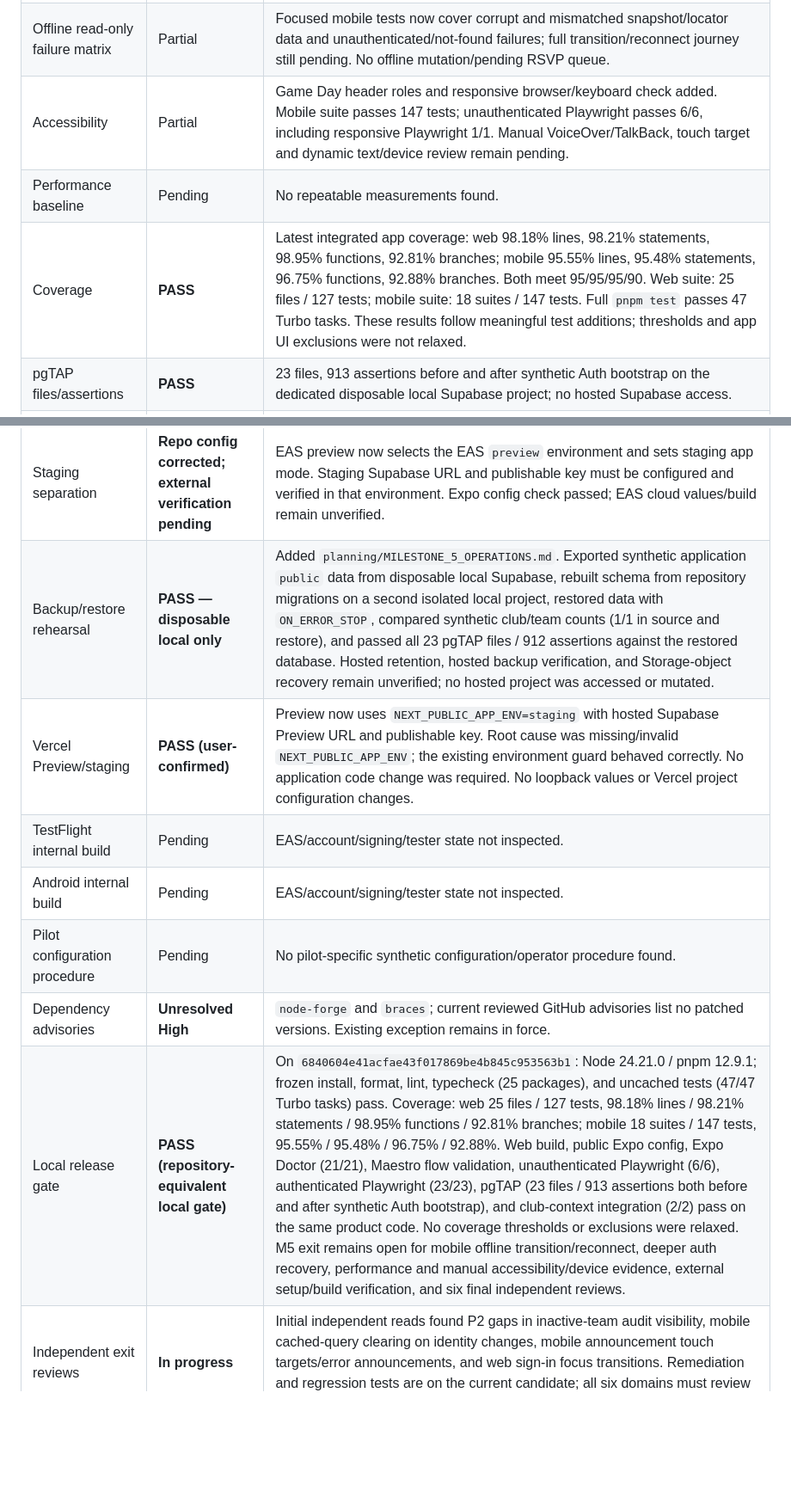
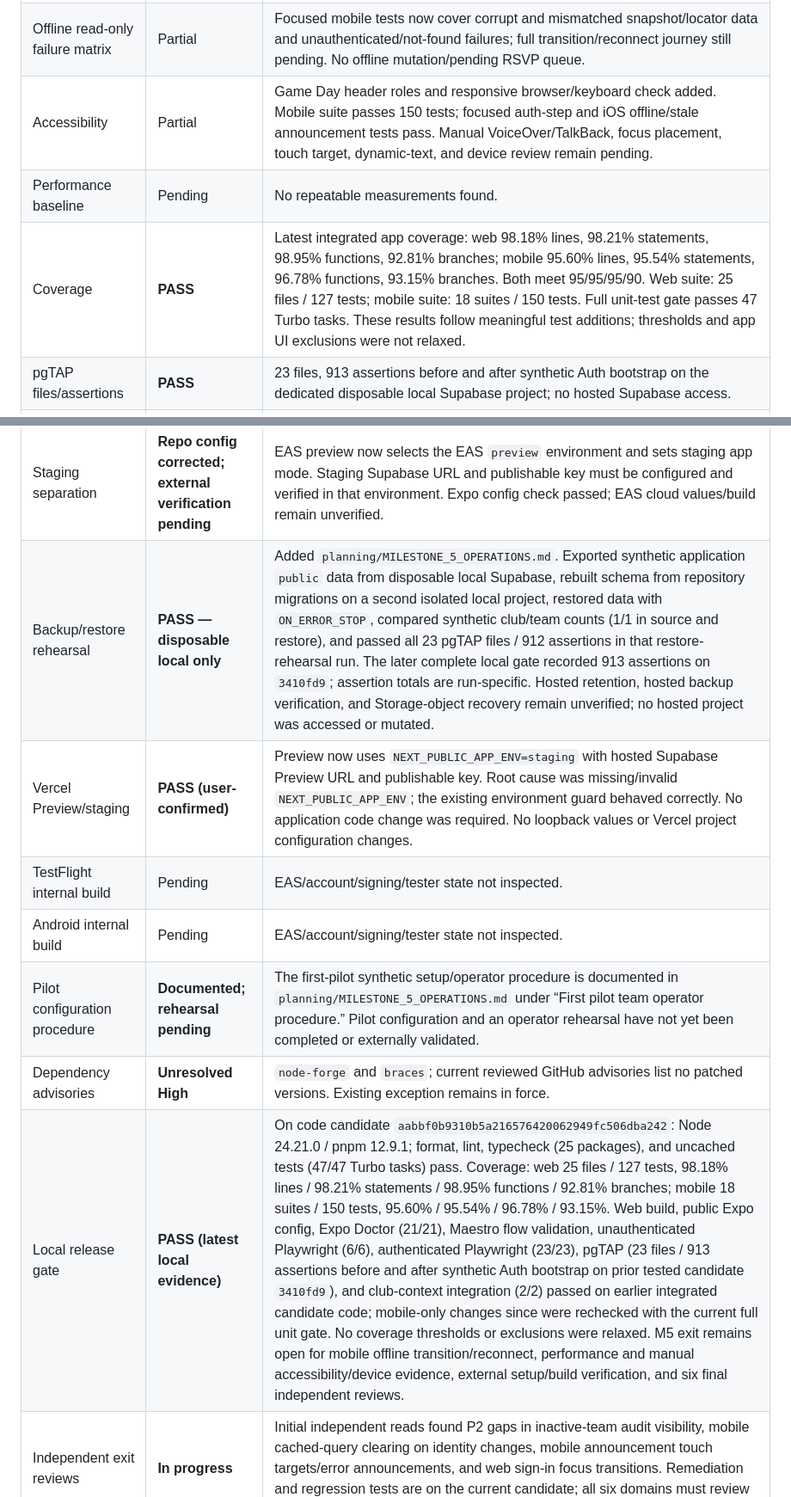
Before and after one commit to RajNori/stable, a Markdown page: planning/MILESTONE_5_RELEASE_EVIDENCE.md, 2 parts joined by grey strips. Shown at 86% size. GitHub-like rendering; blank space fills up the shorter version.

Commit message:
docs: reconcile M5 release evidence

```diff
--- a/planning/MILESTONE_5_RELEASE_EVIDENCE.md
+++ b/planning/MILESTONE_5_RELEASE_EVIDENCE.md
@@ -23,20 +23,20 @@ This record contains repository/process evidence only. Never add secrets, signin
 | Critical guardian, coach, manager, admin and cross-team E2E | **PASS (23/23 authenticated Playwright tests)** | Clean disposable local Supabase. Covers guardian invitation → synthetic child/team → Game Day → RSVP; active coach stats → review → next-practice focus → planner; Club Admin team/staff/guardian operations; Team Manager fixture metadata, duty assignment, announcement and fill-in; and a Team A coach's UI and authenticated RPC denial for Team B M4 reads/writes while preserving ordinary fixture visibility. All data/identities are synthetic. |
 | Auth recovery | **Partial** | Authenticated Playwright now covers stale callback rejection followed by successful fresh email-code recovery, plus email OTP, phone OTP, magic link, sign-out, and invitation one-time/identity binding. Expired/revoked/repeated OTP, callback replay, network loss, account switch/cache clearing, and revoked team membership with a valid session are not yet composed E2E journeys. |
 | Offline read-only failure matrix | Partial | Focused mobile tests now cover corrupt and mismatched snapshot/locator data and unauthenticated/not-found failures; full transition/reconnect journey still pending. No offline mutation/pending RSVP queue. |
-| Accessibility | Partial | Game Day header roles and responsive browser/keyboard check added. Mobile suite passes 147 tests; unauthenticated Playwright passes 6/6, including responsive Playwright 1/1. Manual VoiceOver/TalkBack, touch target and dynamic text/device review remain pending. |
+| Accessibility | Partial | Game Day header roles and responsive browser/keyboard check added. Mobile suite passes 150 tests; focused auth-step and iOS offline/stale announcement tests pass. Manual VoiceOver/TalkBack, focus placement, touch target, dynamic-text, and device review remain pending. |
 | Performance baseline | Pending | No repeatable measurements found. |
-| Coverage | **PASS** | Latest integrated app coverage: web 98.18% lines, 98.21% statements, 98.95% functions, 92.81% branches; mobile 95.55% lines, 95.48% statements, 96.75% functions, 92.88% branches. Both meet 95/95/95/90. Web suite: 25 files / 127 tests; mobile suite: 18 suites / 147 tests. Full `pnpm test` passes 47 Turbo tasks. These results follow meaningful test additions; thresholds and app UI exclusions were not relaxed. |
+| Coverage | **PASS** | Latest integrated app coverage: web 98.18% lines, 98.21% statements, 98.95% functions, 92.81% branches; mobile 95.60% lines, 95.54% statements, 96.78% functions, 93.15% branches. Both meet 95/95/95/90. Web suite: 25 files / 127 tests; mobile suite: 18 suites / 150 tests. Full unit-test gate passes 47 Turbo tasks. These results follow meaningful test additions; thresholds and app UI exclusions were not relaxed. |
 | pgTAP files/assertions | **PASS** | 23 files, 913 assertions before and after synthetic Auth bootstrap on the dedicated disposable local Supabase project; no hosted Supabase access. |
 | Privacy and audit review | In progress | M4 generic coaching audit metadata is visible only to active HEAD_COACH/ASSISTANT_COACH memberships on the exact active team. Legacy rows without a provable team remain hidden through the generic table; detailed correction history remains separately restricted. Independent re-review of the team-deactivation denial fix is pending. |
 | Sentry | **Partial / release gate open** | Shared capture helper now emits a constant message and bounded classification, never raw exception messages/context. Focused observability suite: 19/19 tests; 98.24% lines, 98.03% branches, 100% functions. App runtimes still do not initialize Sentry; no configured staging DSN, synthetic event receipt, environment/release tag, or source-map access was verified. Configure a dedicated staging Sentry project/DSN through the account owner's approved secret/config path, wire initialization with request-body/user/replay capture disabled, and verify a synthetic event before pilot. |
 | Staging separation | **Repo config corrected; external verification pending** | EAS preview now selects the EAS `preview` environment and sets staging app mode. Staging Supabase URL and publishable key must be configured and verified in that environment. Expo config check passed; EAS cloud values/build remain unverified. |
-| Backup/restore rehearsal | **PASS — disposable local only** | Added `planning/MILESTONE_5_OPERATIONS.md`. Exported synthetic application `public` data from disposable local Supabase, rebuilt schema from repository migrations on a second isolated local project, restored data with `ON_ERROR_STOP`, compared synthetic club/team counts (1/1 in source and restore), and passed all 23 pgTAP files / 912 assertions against the restored database. Hosted retention, hosted backup verification, and Storage-object recovery remain unverified; no hosted project was accessed or mutated. |
+| Backup/restore rehearsal | **PASS — disposable local only** | Added `planning/MILESTONE_5_OPERATIONS.md`. Exported synthetic application `public` data from disposable local Supabase, rebuilt schema from repository migrations on a second isolated local project, restored data with `ON_ERROR_STOP`, compared synthetic club/team counts (1/1 in source and restore), and passed all 23 pgTAP files / 912 assertions in that restore-rehearsal run. The later complete local gate recorded 913 assertions on `3410fd9`; assertion totals are run-specific. Hosted retention, hosted backup verification, and Storage-object recovery remain unverified; no hosted project was accessed or mutated. |
 | Vercel Preview/staging | **PASS (user-confirmed)** | Preview now uses `NEXT_PUBLIC_APP_ENV=staging` with hosted Supabase Preview URL and publishable key. Root cause was missing/invalid `NEXT_PUBLIC_APP_ENV`; the existing environment guard behaved correctly. No application code change was required. No loopback values or Vercel project configuration changes. |
 | TestFlight internal build | Pending | EAS/account/signing/tester state not inspected. |
 | Android internal build | Pending | EAS/account/signing/tester state not inspected. |
-| Pilot configuration procedure | Pending | No pilot-specific synthetic configuration/operator procedure found. |
+| Pilot configuration procedure | **Documented; rehearsal pending** | The first-pilot synthetic setup/operator procedure is documented in `planning/MILESTONE_5_OPERATIONS.md` under “First pilot team operator procedure.” Pilot configuration and an operator rehearsal have not yet been completed or externally validated. |
 | Dependency advisories | **Unresolved High** | `node-forge` and `braces`; current reviewed GitHub advisories list no patched versions. Existing exception remains in force. |
-| Local release gate | **PASS (repository-equivalent local gate)** | On `6840604e41acfae43f017869be4b845c953563b1`: Node 24.21.0 / pnpm 12.9.1; frozen install, format, lint, typecheck (25 packages), and uncached tests (47/47 Turbo tasks) pass. Coverage: web 25 files / 127 tests, 98.18% lines / 98.21% statements / 98.95% functions / 92.81% branches; mobile 18 suites / 147 tests, 95.55% / 95.48% / 96.75% / 92.88%. Web build, public Expo config, Expo Doctor (21/21), Maestro flow validation, unauthenticated Playwright (6/6), authenticated Playwright (23/23), pgTAP (23 files / 913 assertions both before and after synthetic Auth bootstrap), and club-context integration (2/2) pass on the same product code. No coverage thresholds or exclusions were relaxed. M5 exit remains open for mobile offline transition/reconnect, deeper auth recovery, performance and manual accessibility/device evidence, external setup/build verification, and six final independent reviews. |
+| Local release gate | **PASS (latest local evidence)** | On code candidate `aabbf0b9310b5a216576420062949fc506dba242`: Node 24.21.0 / pnpm 12.9.1; format, lint, typecheck (25 packages), and uncached tests (47/47 Turbo tasks) pass. Coverage: web 25 files / 127 tests, 98.18% lines / 98.21% statements / 98.95% functions / 92.81% branches; mobile 18 suites / 150 tests, 95.60% / 95.54% / 96.78% / 93.15%. Web build, public Expo config, Expo Doctor (21/21), Maestro flow validation, unauthenticated Playwright (6/6), authenticated Playwright (23/23), pgTAP (23 files / 913 assertions before and after synthetic Auth bootstrap on prior tested candidate `3410fd9`), and club-context integration (2/2) passed on earlier integrated candidate code; mobile-only changes since were rechecked with the current full unit gate. No coverage thresholds or exclusions were relaxed. M5 exit remains open for mobile offline transition/reconnect, performance and manual accessibility/device evidence, external setup/build verification, and six final independent reviews. |
 | Independent exit reviews | **In progress** | Initial independent reads found P2 gaps in inactive-team audit visibility, mobile cached-query clearing on identity changes, mobile announcement touch targets/error announcements, and web sign-in focus transitions. Remediation and regression tests are on the current candidate; all six domains must review the final pushed SHA. |
 | Required GitHub Actions on M5 head | Pending | quality, dependency-audit, supabase, web-build, expo, playwright, playwright-auth, maestro. |
 
```
Also changed, not shown: planning/MILESTONE_5_EXECUTION.md (+4 -4 lines).
